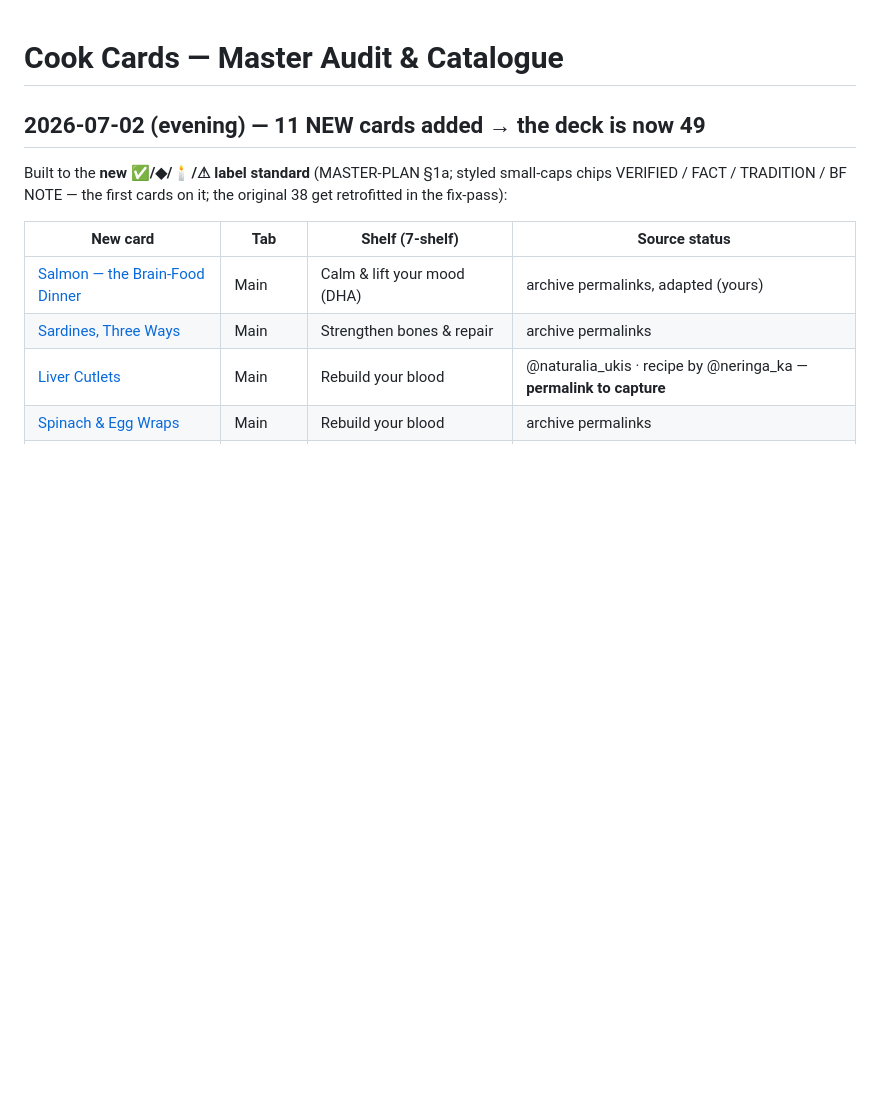
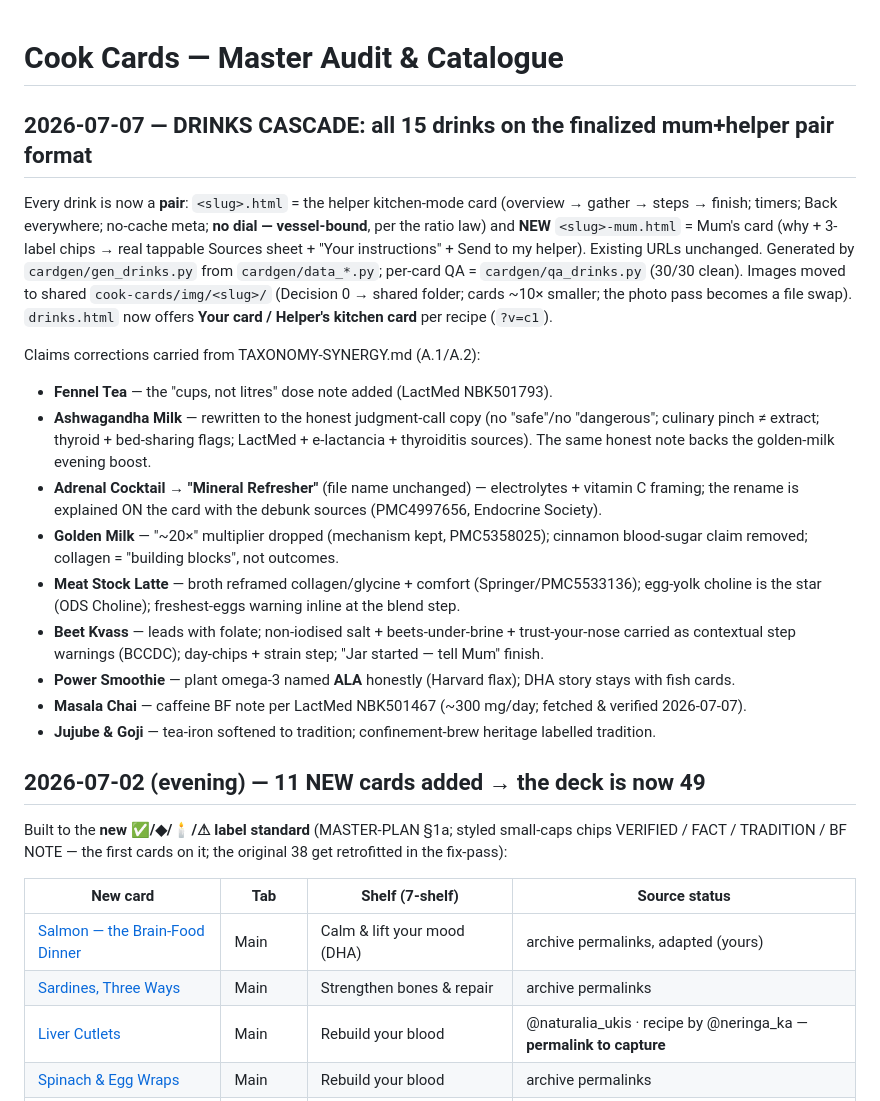
Before and after one commit to bobroviciuteilma-cell/postpartum-kitchen, a Markdown page: CARDS-AUDIT.md, the part around the change. Drawn GitHub-style; blank space fills up the shorter version.

Commit message:
Ledger: drinks-cascade entry in CARDS-AUDIT.md
Co-Authored-By: Claude Fable 5 <noreply@anthropic.com>

```diff
--- a/CARDS-AUDIT.md
+++ b/CARDS-AUDIT.md
@@ -1,4 +1,31 @@
 # Cook Cards — Master Audit & Catalogue
+
+## 2026-07-07 — DRINKS CASCADE: all 15 drinks on the finalized mum+helper pair format
+
+Every drink is now a **pair**: `<slug>.html` = the helper kitchen-mode card (overview → gather →
+steps → finish; timers; Back everywhere; no-cache meta; **no dial — vessel-bound**, per the ratio
+law) and **NEW** `<slug>-mum.html` = Mum's card (why + 3-label chips → real tappable Sources sheet +
+"Your instructions" + Send to my helper). Existing URLs unchanged. Generated by `cardgen/gen_drinks.py`
+from `cardgen/data_*.py`; per-card QA = `cardgen/qa_drinks.py` (30/30 clean). Images moved to shared
+`cook-cards/img/<slug>/` (Decision 0 → shared folder; cards ~10× smaller; the photo pass becomes a
+file swap). `drinks.html` now offers **Your card / Helper's kitchen card** per recipe (`?v=c1`).
+
+Claims corrections carried from TAXONOMY-SYNERGY.md (A.1/A.2):
+- **Fennel Tea** — the "cups, not litres" dose note added (LactMed NBK501793).
+- **Ashwagandha Milk** — rewritten to the honest judgment-call copy (no "safe"/no "dangerous";
+  culinary pinch ≠ extract; thyroid + bed-sharing flags; LactMed + e-lactancia + thyroiditis sources).
+  The same honest note backs the golden-milk evening boost.
+- **Adrenal Cocktail → "Mineral Refresher"** (file name unchanged) — electrolytes + vitamin C framing;
+  the rename is explained ON the card with the debunk sources (PMC4997656, Endocrine Society).
+- **Golden Milk** — "~20×" multiplier dropped (mechanism kept, PMC5358025); cinnamon blood-sugar claim
+  removed; collagen = "building blocks", not outcomes.
+- **Meat Stock Latte** — broth reframed collagen/glycine + comfort (Springer/PMC5533136); egg-yolk
+  choline is the star (ODS Choline); freshest-eggs warning inline at the blend step.
+- **Beet Kvass** — leads with folate; non-iodised salt + beets-under-brine + trust-your-nose carried
+  as contextual step warnings (BCCDC); day-chips + strain step; "Jar started — tell Mum" finish.
+- **Power Smoothie** — plant omega-3 named **ALA** honestly (Harvard flax); DHA story stays with fish cards.
+- **Masala Chai** — caffeine BF note per LactMed NBK501467 (~300 mg/day; fetched & verified 2026-07-07).
+- **Jujube & Goji** — tea-iron softened to tradition; confinement-brew heritage labelled tradition.
 
 ## 2026-07-02 (evening) — 11 NEW cards added → the deck is now 49
 
```
